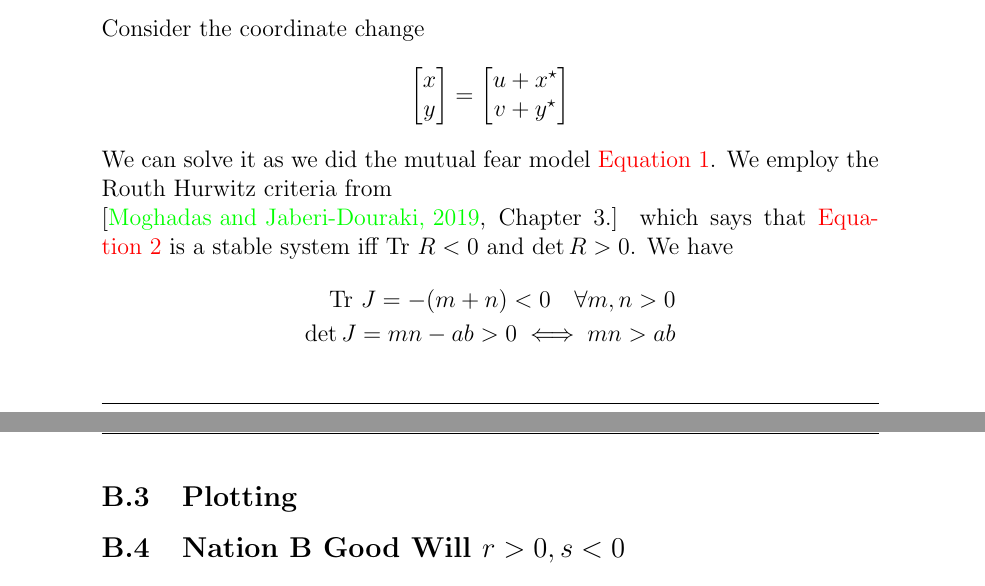
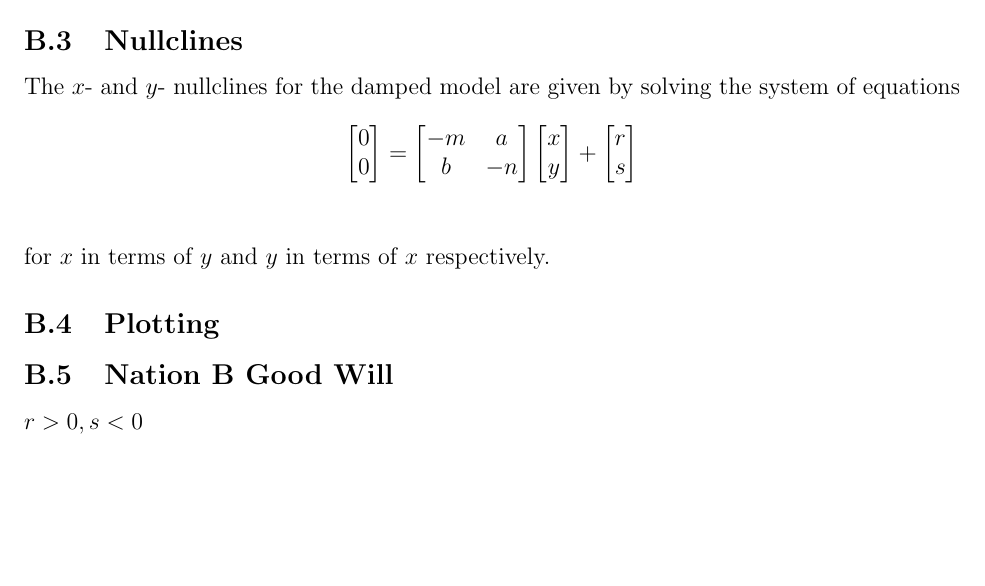
Before and after one commit to alexanderneva/math_572_project, a LaTeX paper (draft/main.tex, which reads draft/preamble.tex): two parts of pages 18 and 19 of 24 before the commit and part of page 16 of 21 after it, the two joined at a grey line, cut at the place of the change, the shorter picture padded with empty space. Compiled offline with pdfLaTeX.

Commit message:
Checkpoint on 2D nullclines in report

```diff
--- a/draft/main.tex
+++ b/draft/main.tex
@@ -554,11 +555,20 @@ Consider the coordinate change
 %\begin{equation}\label{uvrichardson}
 %\begin{bmatrix}u^\prime\\v^\prime\end{bmatrix}=R\begin{bmatrix}u\\v\end{bmatrix},\quad u_0=x_0-x^\star,v_0=y_0-y^\star
 %\end{equation}
-We can solve it as we did the mutual fear model \autoref{model1}. We employ the Routh Hurwitz criteria from \\ \cite[Chapter 3.]{MoghadasJaberiDouraki2019} which says that \autoref{richardson} is a stable system iff $\text{Tr }R<0$ and $\det{R}>0$. We have
+%We can solve it as we did the mutual fear model \autoref{model1}. We employ the Routh Hurwitz criteria from \\ \cite[Chapter 3.]{MoghadasJaberiDouraki2019} which says that \autoref{richardson} is a stable system iff $\text{Tr }R<0$ and $\det{R}>0$. We have
+%\begin{align*}
+%  \text{Tr }J = -(m+n)<0\quad\forall m,n>0\\
+%  \det{J} = mn-ab > 0\iff mn > ab
+%\end{align*}
+\subsection{Nullclines}
+The $x$- and $y$- nullclines for the damped model are given by solving the system of equations
 \begin{align*}
-  \text{Tr }J = -(m+n)<0\quad\forall m,n>0\\
-  \det{J} = mn-ab > 0\iff mn > ab
-\end{align*}
+  \begin{bmatrix}0 \\ 0\end{bmatrix}&=\begin{bmatrix}
+    -m & a\\
+    b & -n\\
+    \end{bmatrix}\begin{bmatrix}x\\y\end{bmatrix}+\begin{bmatrix}r\\s\end{bmatrix} \\
+  \end{align*}
+  for $x$ in terms of $y$ and $y$ in terms of $x$ respectively.
 \subsection{Plotting}
 \begin{figure}[ht]
   \centering
--- a/draft/preamble.tex
+++ b/draft/preamble.tex
@@ -14,7 +14,7 @@
 %%%%%%%%
 %\usepackage{fullpage}
 \usepackage{amsmath, amsfonts, amscd, epsfig, amssymb, amsthm}
-
+\usepackage[margin=1in]{geometry}
 %\newcounter{chapter}
 %\numberwithin{section}{chapter}
 \theoremstyle{definition}
```
Also changed, not shown: draft/main.tex (27 more changed lines), 1 other file.
